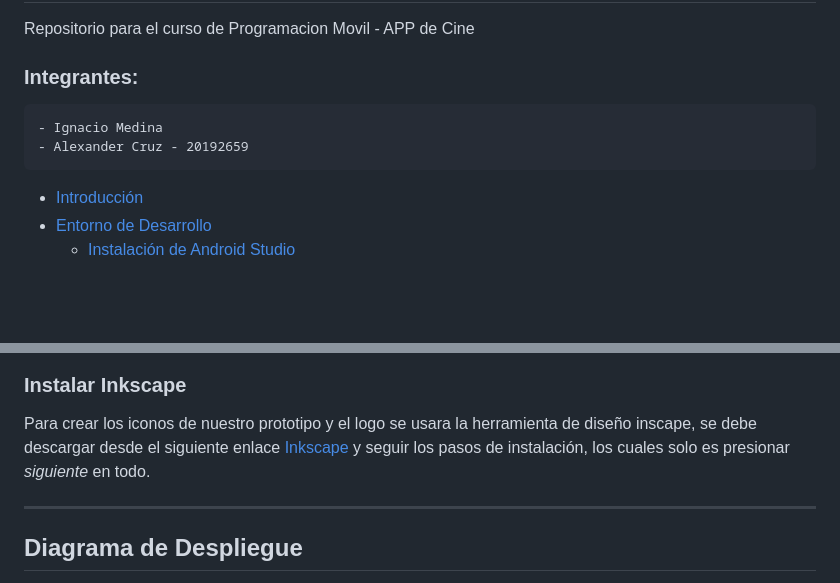
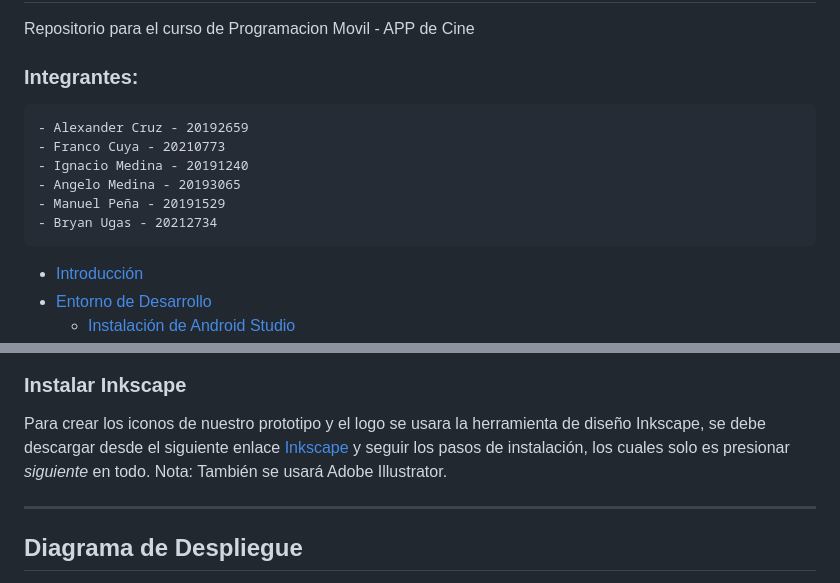
Before and after one commit to IgnaciodeJesus/Progra_Movil, a Markdown page: README.md, 2 parts joined by grey strips. Rendered like a GitHub page; blank space fills up the shorter version.

Commit message:
integrantes

```diff
--- a/README.md
+++ b/README.md
@@ -2,8 +2,12 @@
 Repositorio para el curso de Programacion Movil - APP de Cine
 
 ### Integrantes:
-    - Ignacio Medina
     - Alexander Cruz - 20192659
+    - Franco Cuya - 20210773
+    - Ignacio Medina - 20191240
+    - Angelo Medina - 20193065
+    - Manuel Peña - 20191529
+    - Bryan Ugas - 20212734
 
 - [Introducción](#Introducción)
 - [Entorno de Desarrollo](#Entorno-de-Desarrollo)
@@ -113,7 +117,8 @@ Para realizar la configuración de Flutter y Visual Studio Code, se debe seguir
 ![alt text](/images/fd.png)
 
 ### Instalar Inkscape
-Para crear los iconos de nuestro prototipo y el logo se usara la herramienta de diseño inscape, se debe descargar desde el siguiente enlace [Inkscape](https://inkscape.org/release/) y seguir los pasos de instalación, los cuales solo es presionar *siguiente* en todo.
+Para crear los iconos de nuestro prototipo y el logo se usara la herramienta de diseño Inkscape, se debe descargar desde el siguiente enlace [Inkscape](https://inkscape.org/release/) y seguir los pasos de instalación, los cuales solo es presionar *siguiente* en todo.
+Nota: También se usará Adobe Illustrator.
 
 ---
 ## Diagrama de Despliegue
```
